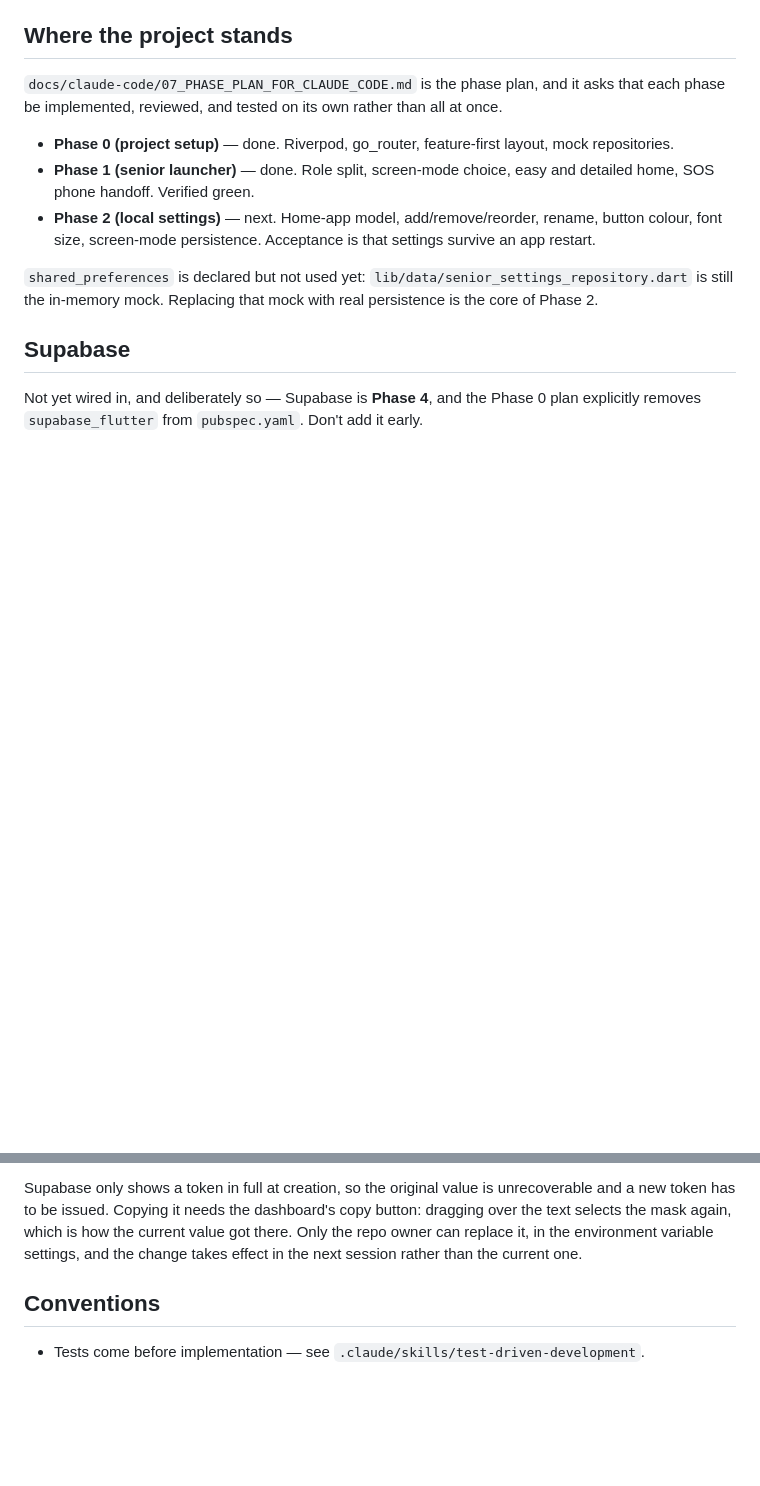
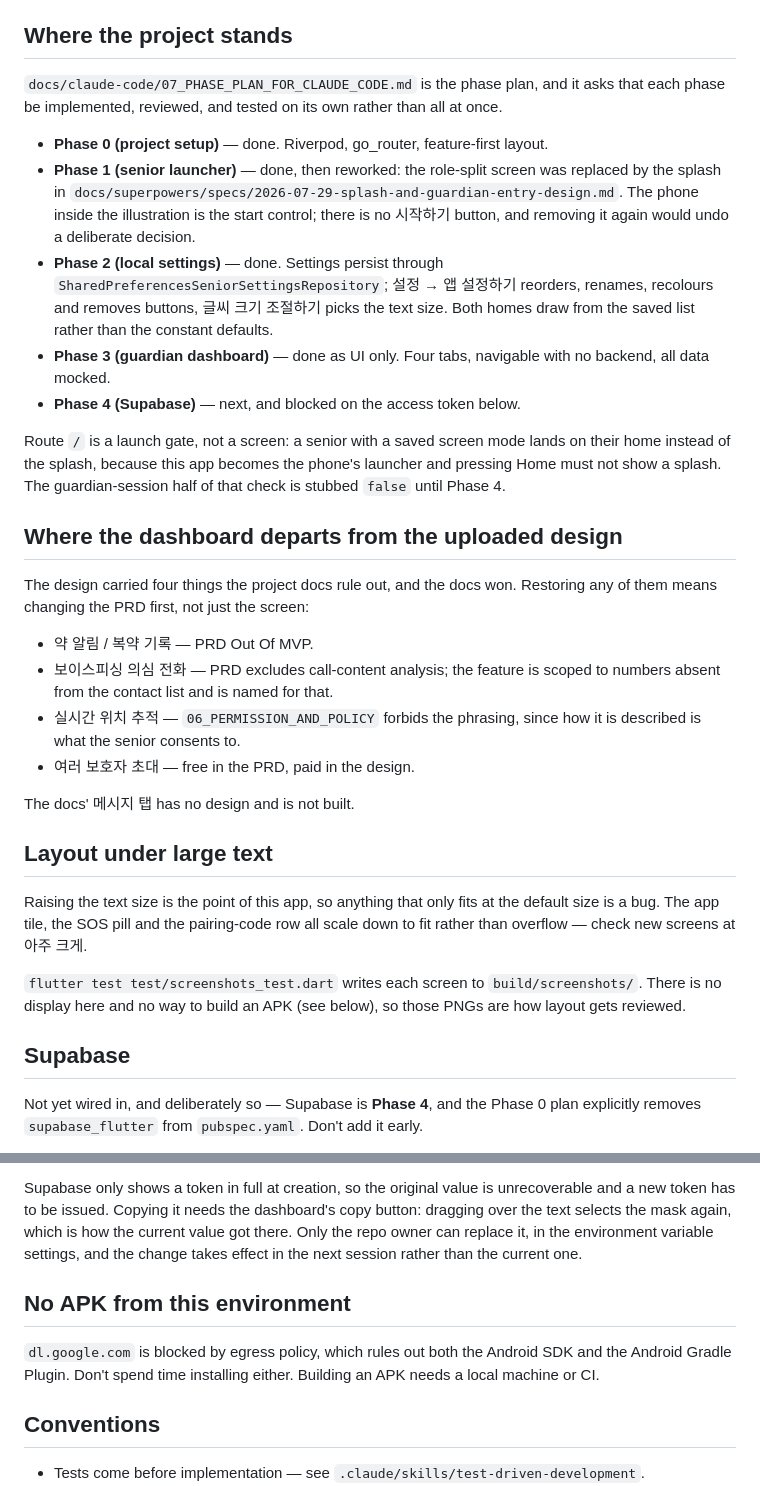
Before and after one commit to jdnnetwork/success, a Markdown page: CLAUDE.md, 2 parts joined by grey strips. GitHub-like rendering; blank space fills up the shorter version.

Commit message:
Bring CLAUDE.md up to date so the next session starts where this one ended
It still announced Phase 2 as the next thing to build, which is now three
phases stale, and a fresh session reads this before anything else.

Records the decisions a later session would otherwise undo by accident: the
splash has no 시작하기 button on purpose, `/` is a gate rather than a screen,
and the dashboard leaves out four things the design showed because the PRD
and the permission policy rule them out. Restoring any of those means
changing the docs first.

Also notes the two environment facts that cost time here — dl.google.com is
blocked, so there is no APK from this container, and the screenshot test is
the only way to look at a screen.

Co-Authored-By: Claude Opus 5 <noreply@anthropic.com>
Claude-Session: https://claude.ai/code/session_01DXAP7UmCheVfPr7awc7kMY

```diff
--- a/CLAUDE.md
+++ b/CLAUDE.md
@@ -38,17 +38,48 @@ task-by-task.
 asks that each phase be implemented, reviewed, and tested on its own rather
 than all at once.
 
-- **Phase 0 (project setup)** — done. Riverpod, go_router, feature-first layout,
-  mock repositories.
-- **Phase 1 (senior launcher)** — done. Role split, screen-mode choice, easy and
-  detailed home, SOS phone handoff. Verified green.
-- **Phase 2 (local settings)** — next. Home-app model, add/remove/reorder,
-  rename, button colour, font size, screen-mode persistence. Acceptance is that
-  settings survive an app restart.
+- **Phase 0 (project setup)** — done. Riverpod, go_router, feature-first layout.
+- **Phase 1 (senior launcher)** — done, then reworked: the role-split screen was
+  replaced by the splash in
+  `docs/superpowers/specs/2026-07-29-splash-and-guardian-entry-design.md`. The
+  phone inside the illustration is the start control; there is no 시작하기
+  button, and removing it again would undo a deliberate decision.
+- **Phase 2 (local settings)** — done. Settings persist through
+  `SharedPreferencesSeniorSettingsRepository`; 설정 → 앱 설정하기 reorders,
+  renames, recolours and removes buttons, 글씨 크기 조절하기 picks the text size.
+  Both homes draw from the saved list rather than the constant defaults.
+- **Phase 3 (guardian dashboard)** — done as UI only. Four tabs, navigable with
+  no backend, all data mocked.
+- **Phase 4 (Supabase)** — next, and blocked on the access token below.
 
-`shared_preferences` is declared but not used yet: `lib/data/senior_settings_repository.dart`
-is still the in-memory mock. Replacing that mock with real persistence is the
-core of Phase 2.
+Route `/` is a launch gate, not a screen: a senior with a saved screen mode
+lands on their home instead of the splash, because this app becomes the phone's
+launcher and pressing Home must not show a splash. The guardian-session half of
+that check is stubbed `false` until Phase 4.
+
+## Where the dashboard departs from the uploaded design
+
+The design carried four things the project docs rule out, and the docs won.
+Restoring any of them means changing the PRD first, not just the screen:
+
+- 약 알림 / 복약 기록 — PRD Out Of MVP.
+- 보이스피싱 의심 전화 — PRD excludes call-content analysis; the feature is
+  scoped to numbers absent from the contact list and is named for that.
+- 실시간 위치 추적 — `06_PERMISSION_AND_POLICY` forbids the phrasing, since how
+  it is described is what the senior consents to.
+- 여러 보호자 초대 — free in the PRD, paid in the design.
+
+The docs' 메시지 탭 has no design and is not built.
+
+## Layout under large text
+
+Raising the text size is the point of this app, so anything that only fits at
+the default size is a bug. The app tile, the SOS pill and the pairing-code row
+all scale down to fit rather than overflow — check new screens at 아주 크게.
+
+`flutter test test/screenshots_test.dart` writes each screen to
+`build/screenshots/`. There is no display here and no way to build an APK
+(see below), so those PNGs are how layout gets reviewed.
 
 ## Supabase
 
@@ -71,6 +102,12 @@ which is how the current value got there. Only the repo owner can replace
 it, in the environment variable settings, and the change takes effect in the
 next session rather than the current one.
 
+## No APK from this environment
+
+`dl.google.com` is blocked by egress policy, which rules out both the Android
+SDK and the Android Gradle Plugin. Don't spend time installing either. Building
+an APK needs a local machine or CI.
+
 ## Conventions
 
 - Tests come before implementation — see `.claude/skills/test-driven-development`.
```
